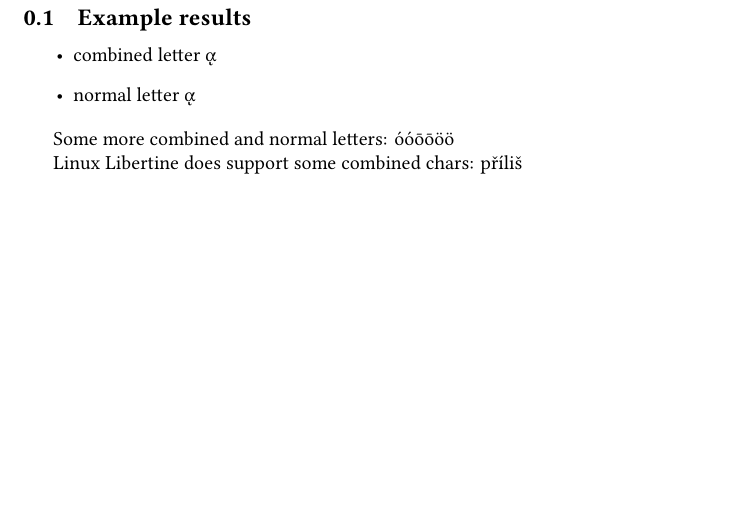
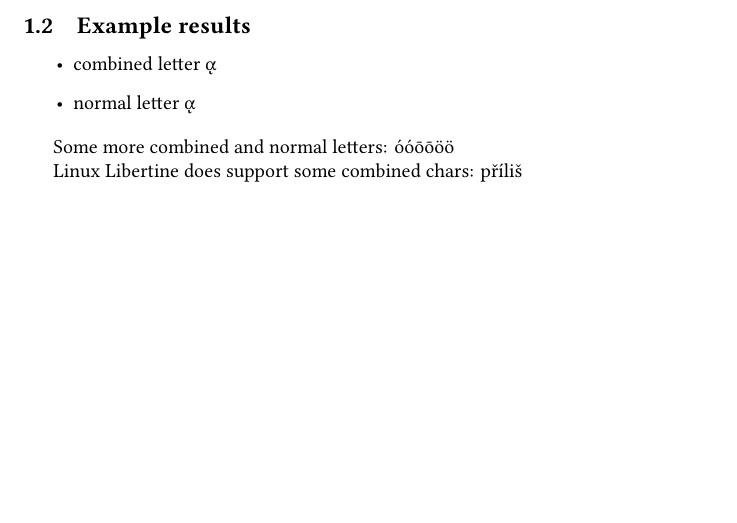
Before and after one commit to michal-h21/uninormalize, a LaTeX document (uninormalize.tex): part of the page before the commit and part of page 2 of 2 after it, cut so that both start at the same text, the shorter picture padded with empty space. Compiled offline with LuaLaTeX.

Commit message:
use markdown package instead of pandoc

```diff
--- a/uninormalize.tex
+++ b/uninormalize.tex
@@ -2,11 +2,12 @@
 \usepackage{url}
 \ifx\HCode\undefined
 \usepackage{fontspec}
-\setmainfont{Linux Libertine O}
+\setmainfont{Linux Libertine O}[Renderer = Harfbuzz]
 \setmonofont{DejaVu Sans Mono}[Scale=MatchLowercase]
 \fi
 \usepackage{microtype,hyperref}
 \usepackage[nodes]{uninormalize}
+\usepackage{markdown}
 \def\tightlist{}
 \begin{document}
 \title{The \texttt{uninormalize} package}
@@ -14,7 +15,7 @@
 \date{Version 0.1\\2/12/2015}
 \maketitle
 
-\input{readme.tex}
+\markdownInput{README.md}
 
 \subsection{Example results}
 
```
Also changed, not shown: Makefile.
